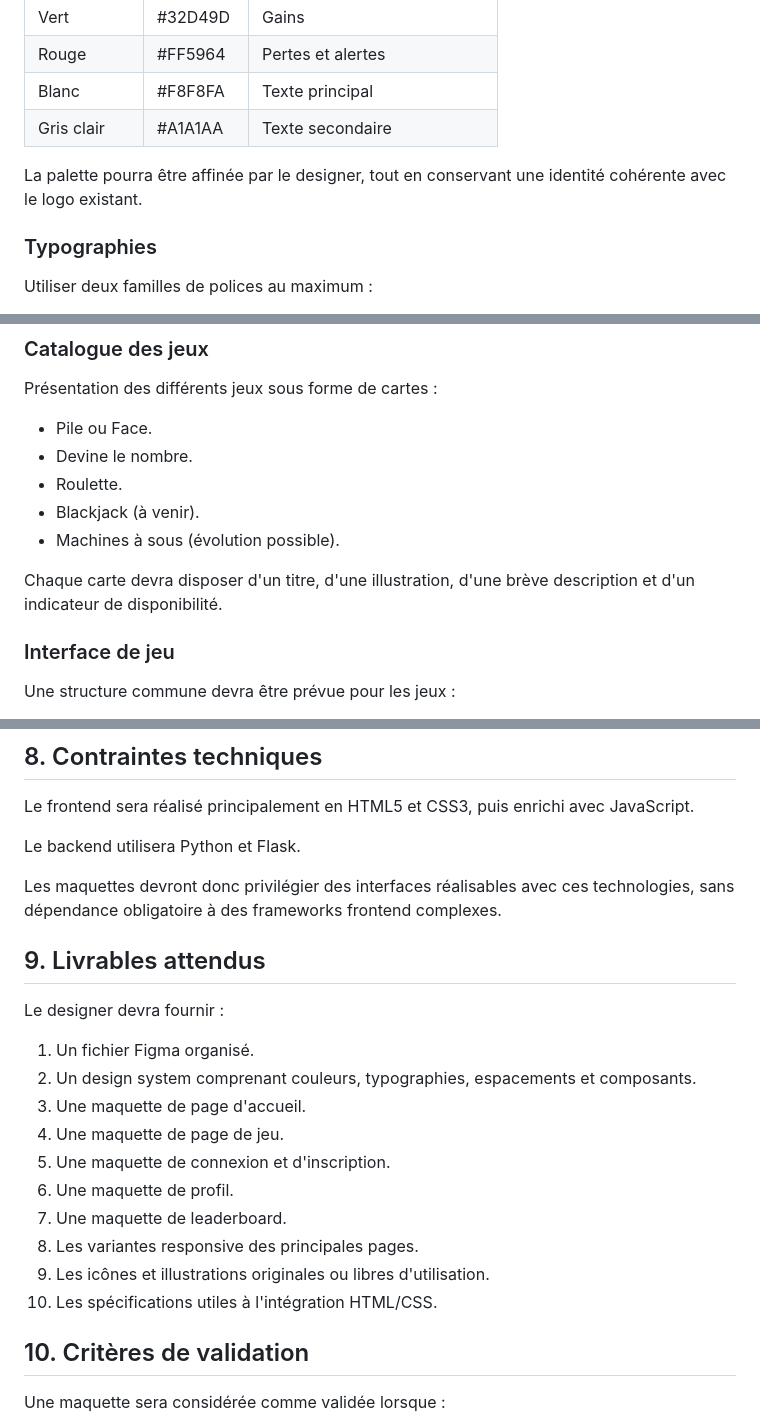
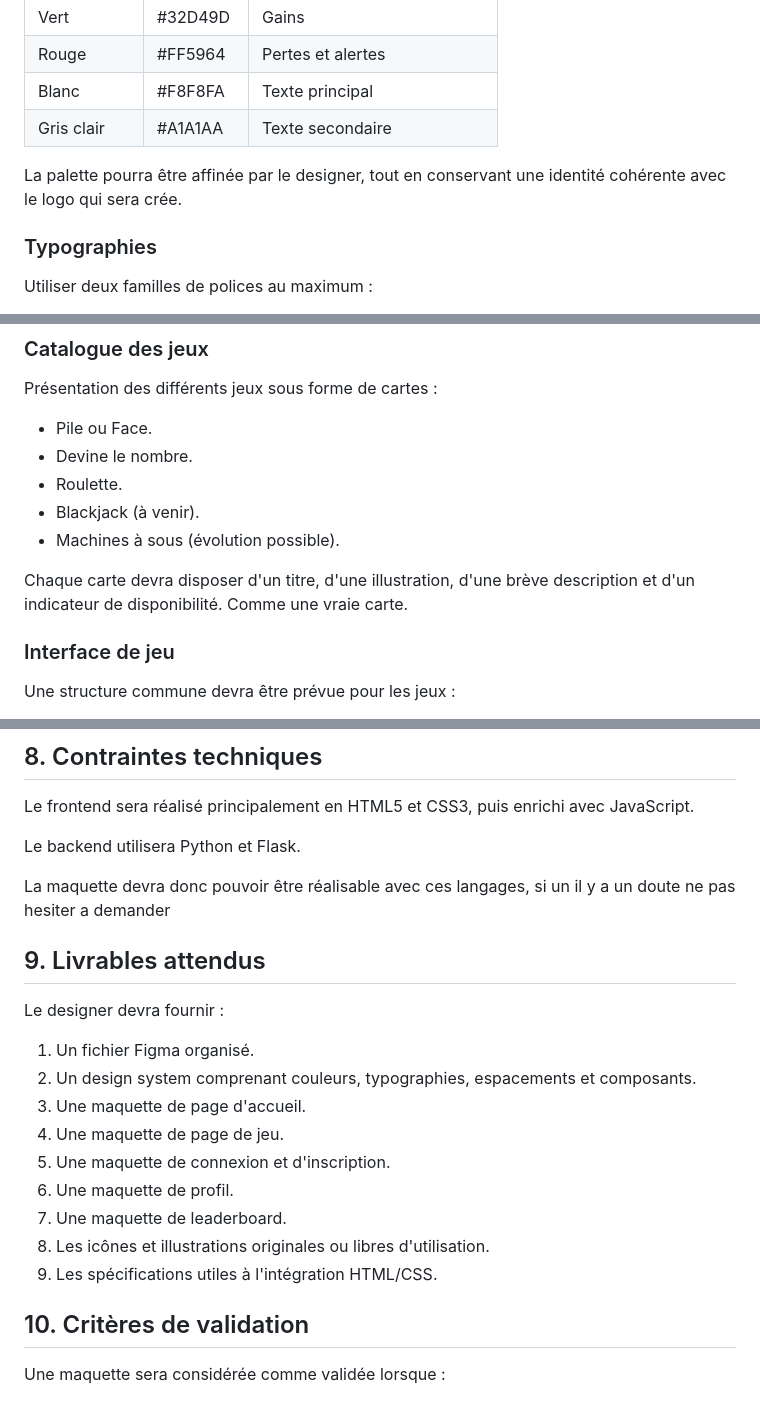
Before and after one commit to Alex-Magnier/Casino, a Markdown page: SPECIFICATIONS.md, 3 parts joined by grey strips. Rendered like a GitHub page.

```diff
--- a/SPECIFICATIONS.md
+++ b/SPECIFICATIONS.md
@@ -51,7 +53,7 @@ L'interface doit privilégier un arrière-plan sombre, des surfaces légèrement
 | Blanc | #F8F8FA | Texte principal |
 | Gris clair | #A1A1AA | Texte secondaire |
 
-La palette pourra être affinée par le designer, tout en conservant une identité cohérente avec le logo existant.
+La palette pourra être affinée par le designer, tout en conservant une identité cohérente avec le logo qui sera crée.
 
 ### Typographies
 
@@ -97,7 +99,7 @@ Présentation des différents jeux sous forme de cartes :
 - Blackjack (à venir).
 - Machines à sous (évolution possible).
 
-Chaque carte devra disposer d'un titre, d'une illustration, d'une brève description et d'un indicateur de disponibilité.
+Chaque carte devra disposer d'un titre, d'une illustration, d'une brève description et d'un indicateur de disponibilité. Comme une vraie carte.
 
 ### Interface de jeu
 
@@ -184,7 +184,7 @@ Le frontend sera réalisé principalement en HTML5 et CSS3, puis enrichi avec Ja
 
 Le backend utilisera Python et Flask.
 
-Les maquettes devront donc privilégier des interfaces réalisables avec ces technologies, sans dépendance obligatoire à des frameworks frontend complexes.
+La maquette devra donc pouvoir être réalisable avec ces langages, si un il y a un doute ne pas hesiter a demander
 
 ## 9. Livrables attendus
 
@@ -197,9 +197,8 @@ Le designer devra fournir :
 5. Une maquette de connexion et d'inscription.
 6. Une maquette de profil.
 7. Une maquette de leaderboard.
-8. Les variantes responsive des principales pages.
-9. Les icônes et illustrations originales ou libres d'utilisation.
-10. Les spécifications utiles à l'intégration HTML/CSS.
+8. Les icônes et illustrations originales ou libres d'utilisation.
+9. Les spécifications utiles à l'intégration HTML/CSS.
 
 ## 10. Critères de validation
 
```
Also changed, not shown: other parts of SPECIFICATIONS.md (+19 -10 lines).
